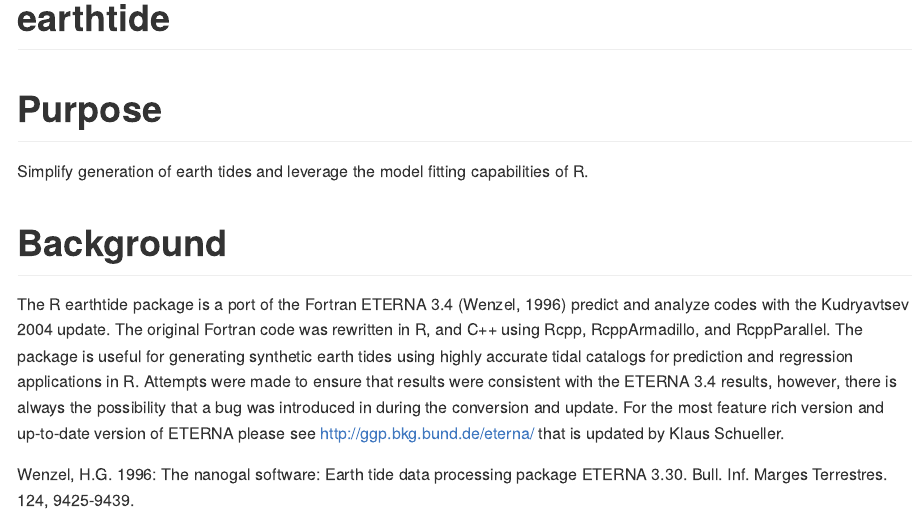
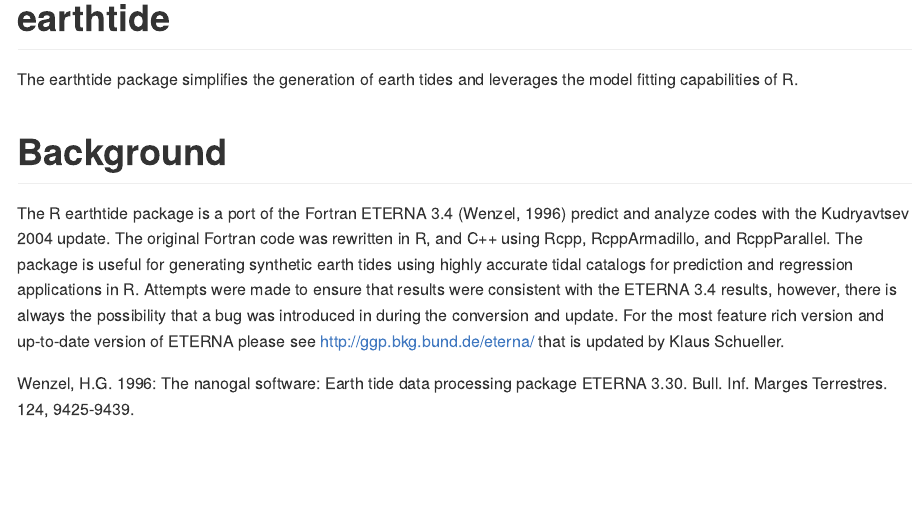
Before and after one commit to jkennel/earthtide, an R Markdown document (README.Rmd): the page in a window 1100 px wide, from its top. The pictures show the output file README.md that the author committed with the source, drawn offline in the style of GitHub; badge pictures from the web are left out.

Commit message:
text edits

```diff
--- a/README.Rmd
+++ b/README.Rmd
@@ -4,13 +4,10 @@ output: github_document
 
 # earthtide #
 
+The earthtide package simplifies the generation of earth tides and leverages the model fitting capabilities of R.
+
 [![Build Status](https://travis-ci.org/jkennel/earthtide.svg?branch=master)](https://travis-ci.org/jkennel/earthtide)
 [![Coverage Status](https://img.shields.io/codecov/c/github/jkennel/earthtide/master.svg)](https://codecov.io/github/jkennel/earthtide?branch=master)
-
-
-# Purpose #
-
-Simplify generation of earth tides and leverage the model fitting capabilities of R.
 
 # Background #
 
```
Also changed, not shown: README.md.
